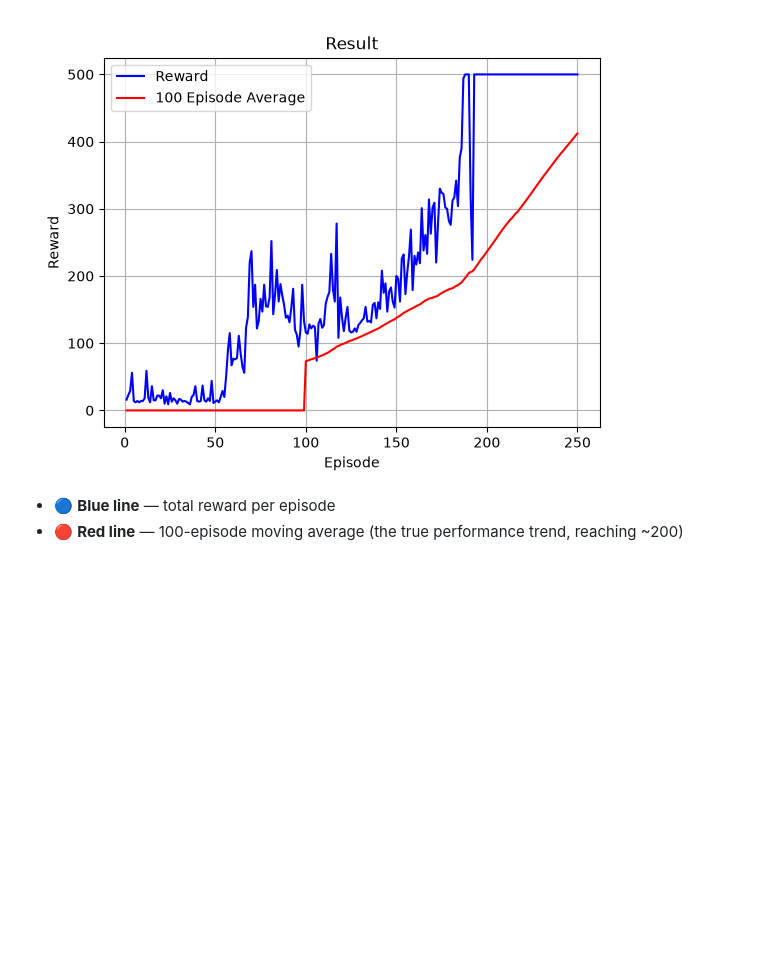
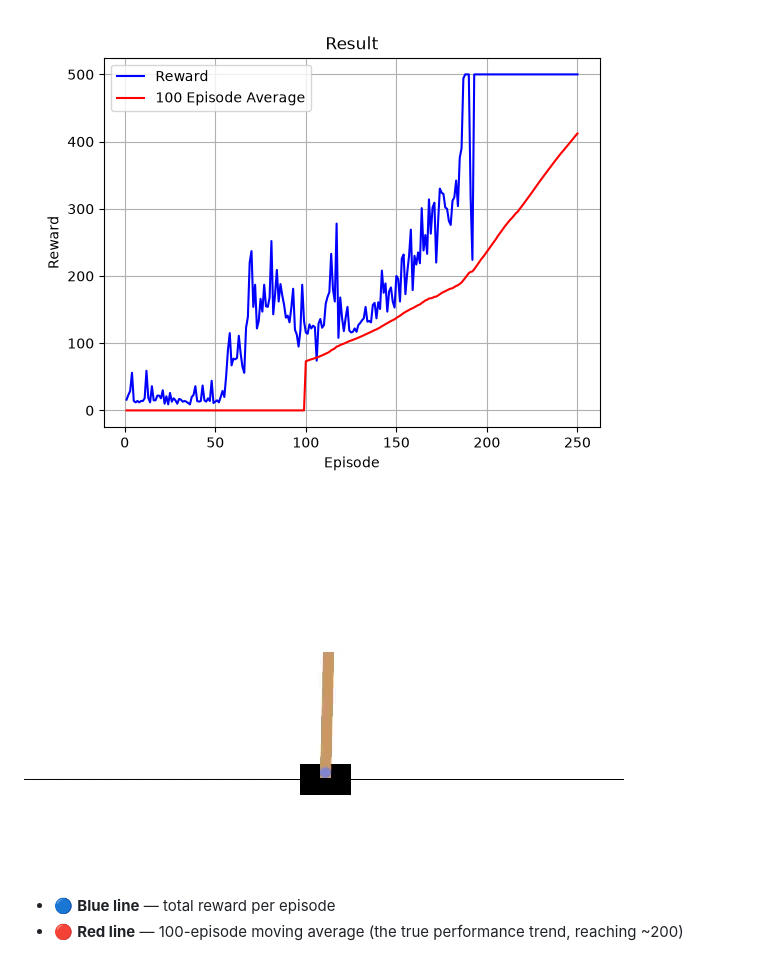
Before and after one commit to Govindakandel/PoleBalance_RL, a Markdown page: README.md, the part around the change. Drawn GitHub-style; pictures changed too: AgentPlay.gif (added); blank space fills up the shorter version.

```diff
--- a/README.md
+++ b/README.md
@@ -9,6 +9,7 @@ Balancing an inverted pendulum (the classic **CartPole-v1** problem) using **Dee
 The agent is trained for **200 episodes**. It starts off failing within a few steps and gradually learns to balance the pole — eventually hitting rewards close to the environment cap of **500**.
 
 ![DQN Training Result](resultDQN.png)
+![Agent Playing Video](AgentPlay.gif)
 
 - 🔵 **Blue line** — total reward per episode
 - 🔴 **Red line** — 100-episode moving average (the true performance trend, reaching ~200)
```
